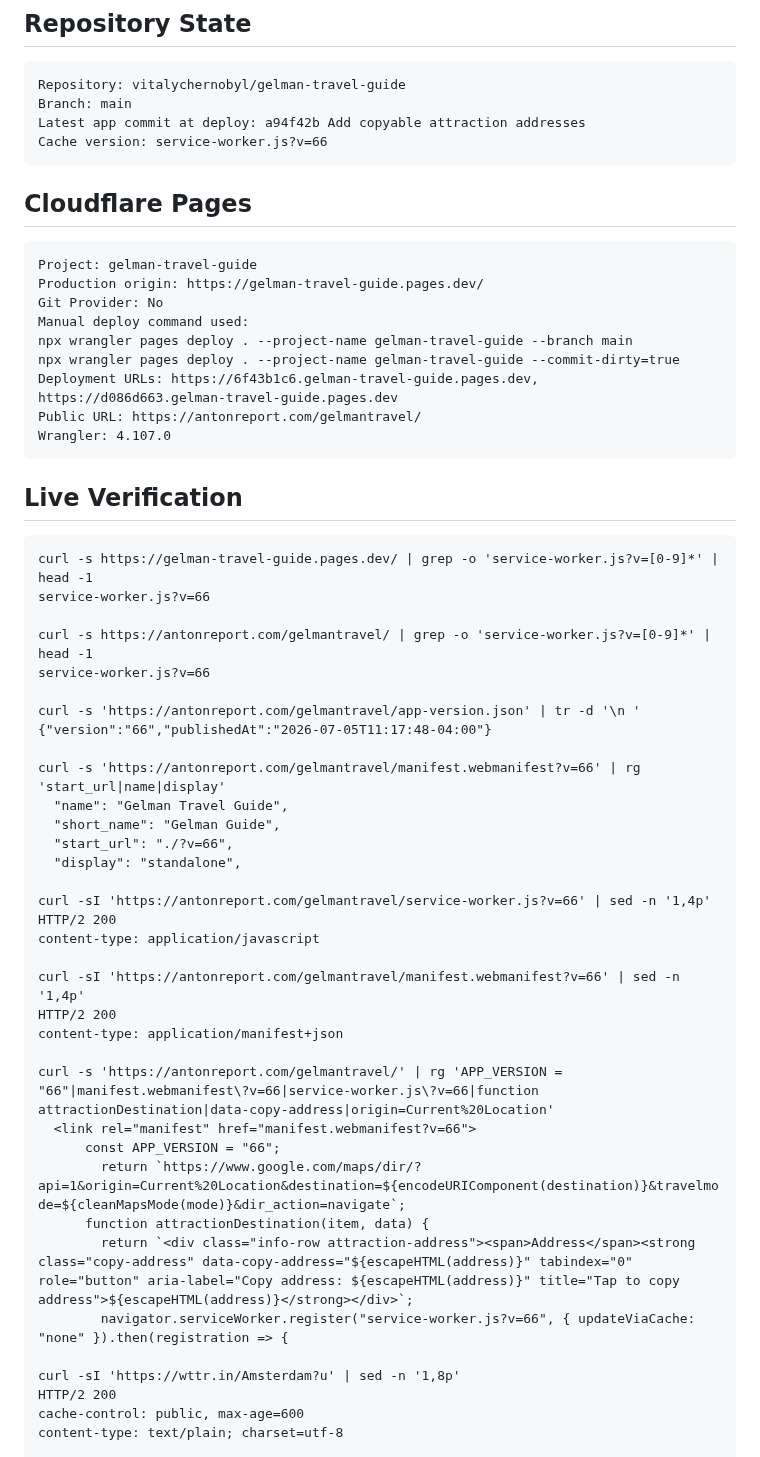
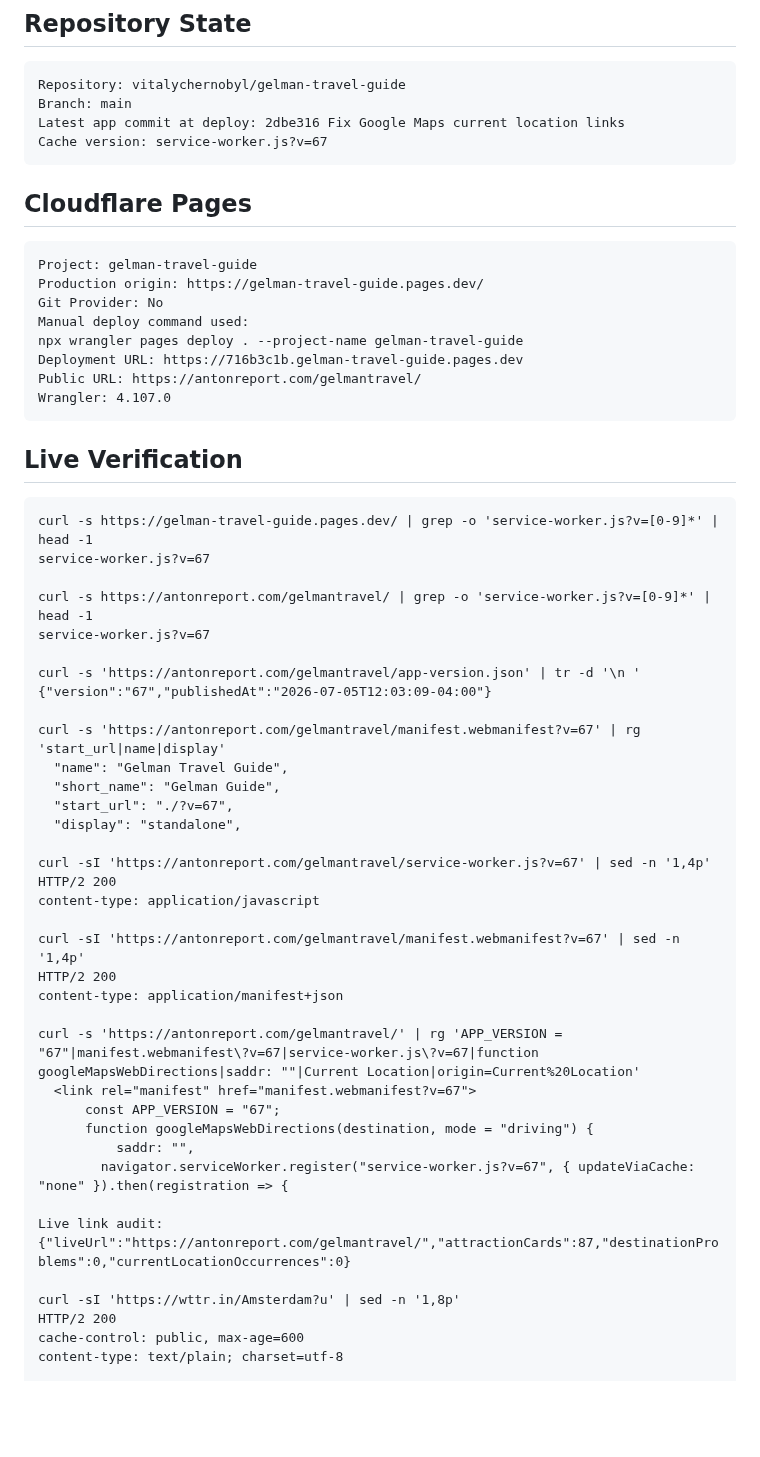
Before and after one commit to vitalychernobyl/gelman-travel-guide, a Markdown page: DEPLOYMENT_PROOF.md, the part around one of its changes. GitHub-like rendering; blank space fills up the shorter version.

````diff
--- a/DEPLOYMENT_PROOF.md
+++ b/DEPLOYMENT_PROOF.md
@@ -7,8 +7,8 @@ Last verified: 2026-07-05
 ```text
 Repository: vitalychernobyl/gelman-travel-guide
 Branch: main
-Latest app commit at deploy: a94f42b Add copyable attraction addresses
-Cache version: service-worker.js?v=66
+Latest app commit at deploy: 2dbe316 Fix Google Maps current location links
+Cache version: service-worker.js?v=67
 ```
 
 ## Cloudflare Pages
@@ -18,9 +18,8 @@ Project: gelman-travel-guide
 Production origin: https://gelman-travel-guide.pages.dev/
 Git Provider: No
 Manual deploy command used:
-npx wrangler pages deploy . --project-name gelman-travel-guide --branch main
-npx wrangler pages deploy . --project-name gelman-travel-guide --commit-dirty=true
-Deployment URLs: https://6f43b1c6.gelman-travel-guide.pages.dev, https://d086d663.gelman-travel-guide.pages.dev
+npx wrangler pages deploy . --project-name gelman-travel-guide
+Deployment URL: https://716b3c1b.gelman-travel-guide.pages.dev
 Public URL: https://antonreport.com/gelmantravel/
 Wrangler: 4.107.0
 ```
@@ -29,35 +28,37 @@ Wrangler: 4.107.0
 
 ```text
 curl -s https://gelman-travel-guide.pages.dev/ | grep -o 'service-worker.js?v=[0-9]*' | head -1
-service-worker.js?v=66
+service-worker.js?v=67
 
 curl -s https://antonreport.com/gelmantravel/ | grep -o 'service-worker.js?v=[0-9]*' | head -1
-service-worker.js?v=66
+service-worker.js?v=67
 
 curl -s 'https://antonreport.com/gelmantravel/app-version.json' | tr -d '\n '
-{"version":"66","publishedAt":"2026-07-05T11:17:48-04:00"}
+{"version":"67","publishedAt":"2026-07-05T12:03:09-04:00"}
 
-curl -s 'https://antonreport.com/gelmantravel/manifest.webmanifest?v=66' | rg 'start_url|name|display'
+curl -s 'https://antonreport.com/gelmantravel/manifest.webmanifest?v=67' | rg 'start_url|name|display'
   "name": "Gelman Travel Guide",
   "short_name": "Gelman Guide",
-  "start_url": "./?v=66",
+  "start_url": "./?v=67",
   "display": "standalone",
 
-curl -sI 'https://antonreport.com/gelmantravel/service-worker.js?v=66' | sed -n '1,4p'
+curl -sI 'https://antonreport.com/gelmantravel/service-worker.js?v=67' | sed -n '1,4p'
 HTTP/2 200
 content-type: application/javascript
 
-curl -sI 'https://antonreport.com/gelmantravel/manifest.webmanifest?v=66' | sed -n '1,4p'
+curl -sI 'https://antonreport.com/gelmantravel/manifest.webmanifest?v=67' | sed -n '1,4p'
 HTTP/2 200
 content-type: application/manifest+json
 
-curl -s 'https://antonreport.com/gelmantravel/' | rg 'APP_VERSION = "66"|manifest.webmanifest\?v=66|service-worker.js\?v=66|function attractionDestination|data-copy-address|origin=Current%20Location'
-  <link rel="manifest" href="manifest.webmanifest?v=66">
-      const APP_VERSION = "66";
-        return `https://www.google.com/maps/dir/?api=1&origin=Current%20Location&destination=${encodeURIComponent(destination)}&travelmode=${cleanMapsMode(mode)}&dir_action=navigate`;
-      function attractionDestination(item, data) {
-        return `<div class="info-row attraction-address"><span>Address</span><strong class="copy-address" data-copy-address="${escapeHTML(address)}" tabindex="0" role="button" aria-label="Copy address: ${escapeHTML(address)}" title="Tap to copy address">${escapeHTML(address)}</strong></div>`;
-        navigator.serviceWorker.register("service-worker.js?v=66", { updateViaCache: "none" }).then(registration => {
+curl -s 'https://antonreport.com/gelmantravel/' | rg 'APP_VERSION = "67"|manifest.webmanifest\?v=67|service-worker.js\?v=67|function googleMapsWebDirections|saddr: ""|Current Location|origin=Current%20Location'
+  <link rel="manifest" href="manifest.webmanifest?v=67">
+      const APP_VERSION = "67";
+      function googleMapsWebDirections(destination, mode = "driving") {
+          saddr: "",
+        navigator.serviceWorker.register("service-worker.js?v=67", { updateViaCache: "none" }).then(registration => {
+
+Live link audit:
+{"liveUrl":"https://antonreport.com/gelmantravel/","attractionCards":87,"destinationProblems":0,"currentLocationOccurrences":0}
 
 curl -sI 'https://wttr.in/Amsterdam?u' | sed -n '1,8p'
 HTTP/2 200
````
Also changed, not shown: other parts of DEPLOYMENT_PROOF.md (+17 -0 lines), HANDOFF.md (+14 -2 lines).
